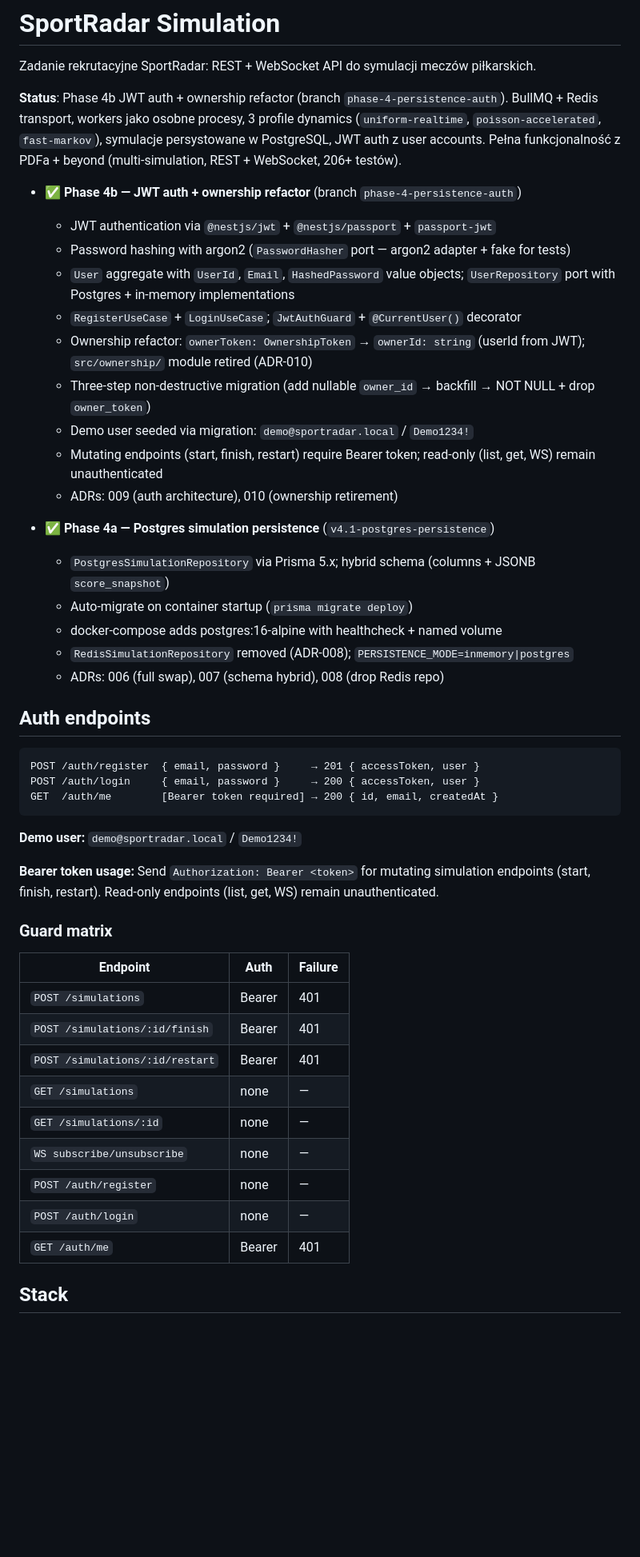
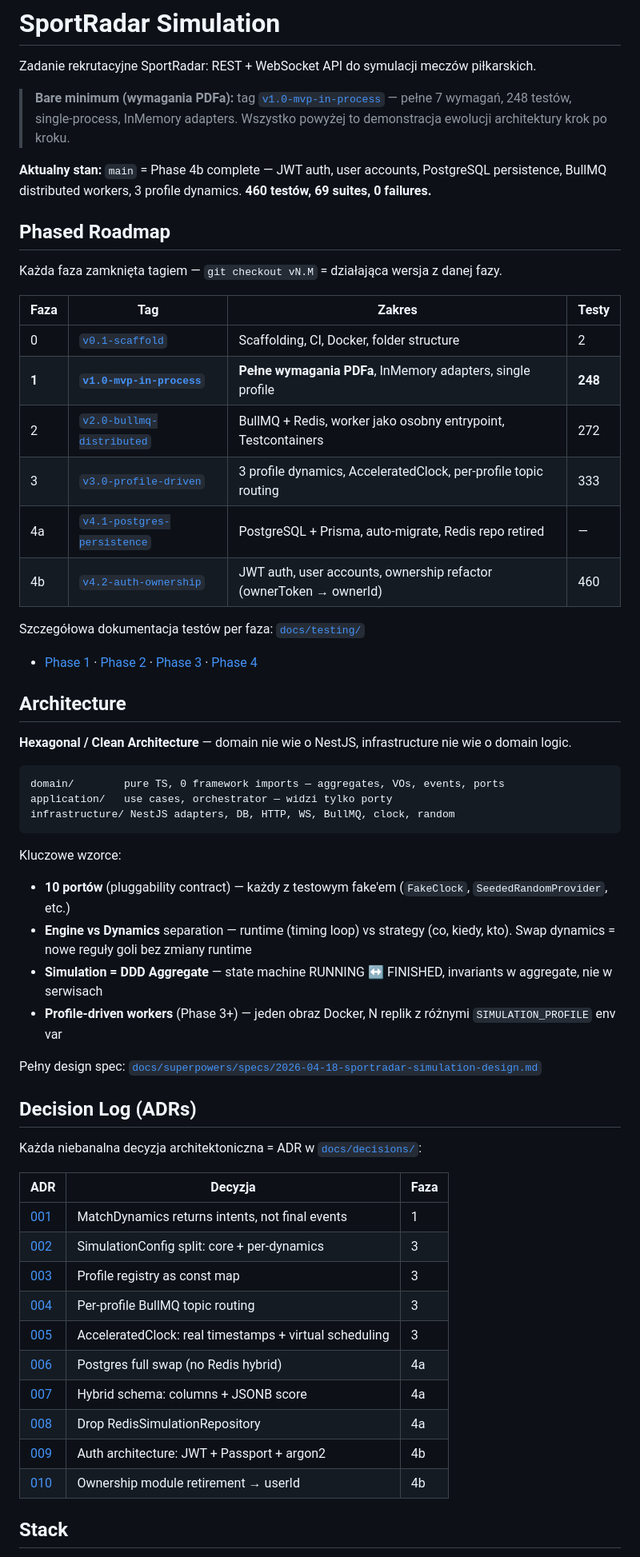
Before and after one commit to BigGafLeo/SportRadarSimulation, a Markdown page: README.md, the part around one of its changes. Shown at 80% size. Rendered like a GitHub page; blank space fills up the shorter version.

````diff
--- a/README.md
+++ b/README.md
@@ -2,51 +2,60 @@
 
 Zadanie rekrutacyjne SportRadar: REST + WebSocket API do symulacji meczów piłkarskich.
 
-**Status**: Phase 4b JWT auth + ownership refactor (branch `phase-4-persistence-auth`). BullMQ + Redis transport, workers jako osobne procesy, 3 profile dynamics (`uniform-realtime`, `poisson-accelerated`, `fast-markov`), symulacje persystowane w PostgreSQL, JWT auth z user accounts. Pełna funkcjonalność z PDFa + beyond (multi-simulation, REST + WebSocket, 206+ testów).
+> **Bare minimum (wymagania PDFa):** tag [`v1.0-mvp-in-process`](#phased-roadmap) — pełne 7 wymagań, 248 testów, single-process, InMemory adapters. Wszystko powyżej to demonstracja ewolucji architektury krok po kroku.
 
-- ✅ **Phase 4b — JWT auth + ownership refactor** (branch `phase-4-persistence-auth`)
-  - JWT authentication via `@nestjs/jwt` + `@nestjs/passport` + `passport-jwt`
-  - Password hashing with argon2 (`PasswordHasher` port — argon2 adapter + fake for tests)
-  - `User` aggregate with `UserId`, `Email`, `HashedPassword` value objects; `UserRepository` port with Postgres + in-memory implementations
-  - `RegisterUseCase` + `LoginUseCase`; `JwtAuthGuard` + `@CurrentUser()` decorator
-  - Ownership refactor: `ownerToken: OwnershipToken` → `ownerId: string` (userId from JWT); `src/ownership/` module retired (ADR-010)
-  - Three-step non-destructive migration (add nullable `owner_id` → backfill → NOT NULL + drop `owner_token`)
-  - Demo user seeded via migration: `demo@sportradar.local` / `Demo1234!`
-  - Mutating endpoints (start, finish, restart) require Bearer token; read-only (list, get, WS) remain unauthenticated
-  - ADRs: 009 (auth architecture), 010 (ownership retirement)
+**Aktualny stan:** `main` = Phase 4b complete — JWT auth, user accounts, PostgreSQL persistence, BullMQ distributed workers, 3 profile dynamics. **460 testów, 69 suites, 0 failures.**
 
-- ✅ **Phase 4a — Postgres simulation persistence** (`v4.1-postgres-persistence`)
-  - `PostgresSimulationRepository` via Prisma 5.x; hybrid schema (columns + JSONB `score_snapshot`)
-  - Auto-migrate on container startup (`prisma migrate deploy`)
-  - docker-compose adds postgres:16-alpine with healthcheck + named volume
-  - `RedisSimulationRepository` removed (ADR-008); `PERSISTENCE_MODE=inmemory|postgres`
-  - ADRs: 006 (full swap), 007 (schema hybrid), 008 (drop Redis repo)
+## Phased Roadmap
 
-## Auth endpoints
+Każda faza zamknięta tagiem — `git checkout vN.M` = działająca wersja z danej fazy.
+
+| Faza | Tag | Zakres | Testy |
+|------|-----|--------|-------|
+| 0 | [`v0.1-scaffold`](../../tree/v0.1-scaffold) | Scaffolding, CI, Docker, folder structure | 2 |
+| **1** | [**`v1.0-mvp-in-process`**](../../tree/v1.0-mvp-in-process) | **Pełne wymagania PDFa**, InMemory adapters, single profile | **248** |
+| 2 | [`v2.0-bullmq-distributed`](../../tree/v2.0-bullmq-distributed) | BullMQ + Redis, worker jako osobny entrypoint, Testcontainers | 272 |
+| 3 | [`v3.0-profile-driven`](../../tree/v3.0-profile-driven) | 3 profile dynamics, AcceleratedClock, per-profile topic routing | 333 |
+| 4a | [`v4.1-postgres-persistence`](../../tree/v4.1-postgres-persistence) | PostgreSQL + Prisma, auto-migrate, Redis repo retired | — |
+| 4b | [`v4.2-auth-ownership`](../../tree/v4.2-auth-ownership) | JWT auth, user accounts, ownership refactor (ownerToken → ownerId) | 460 |
+
+Szczegółowa dokumentacja testów per faza: [`docs/testing/`](./docs/testing/)
+- [Phase 1](./docs/testing/phase-1-test-coverage.md) · [Phase 2](./docs/testing/phase-2-test-coverage.md) · [Phase 3](./docs/testing/phase-3-test-coverage.md) · [Phase 4](./docs/testing/phase-4-test-coverage.md)
+
+## Architecture
+
+**Hexagonal / Clean Architecture** — domain nie wie o NestJS, infrastructure nie wie o domain logic.
 
 ```
-POST /auth/register  { email, password }     → 201 { accessToken, user }
-POST /auth/login     { email, password }     → 200 { accessToken, user }
-GET  /auth/me        [Bearer token required] → 200 { id, email, createdAt }
+domain/        pure TS, 0 framework imports — aggregates, VOs, events, ports
+application/   use cases, orchestrator — widzi tylko porty
+infrastructure/ NestJS adapters, DB, HTTP, WS, BullMQ, clock, random
 ```
 
-**Demo user:** `demo@sportradar.local` / `Demo1234!`
+Kluczowe wzorce:
+- **10 portów** (pluggability contract) — każdy z testowym fake'em (`FakeClock`, `SeededRandomProvider`, etc.)
+- **Engine vs Dynamics** separation — runtime (timing loop) vs strategy (co, kiedy, kto). Swap dynamics = nowe reguły goli bez zmiany runtime
+- **Simulation = DDD Aggregate** — state machine RUNNING ↔ FINISHED, invariants w aggregate, nie w serwisach
+- **Profile-driven workers** (Phase 3+) — jeden obraz Docker, N replik z różnymi `SIMULATION_PROFILE` env var
 
-**Bearer token usage:** Send `Authorization: Bearer <token>` for mutating simulation endpoints (start, finish, restart). Read-only endpoints (list, get, WS) remain unauthenticated.
+Pełny design spec: [`docs/superpowers/specs/2026-04-18-sportradar-simulation-design.md`](./docs/superpowers/specs/2026-04-18-sportradar-simulation-design.md)
 
-### Guard matrix
+## Decision Log (ADRs)
 
-| Endpoint | Auth | Failure |
-|---|---|---|
-| `POST /simulations` | Bearer | 401 |
-| `POST /simulations/:id/finish` | Bearer | 401 |
-| `POST /simulations/:id/restart` | Bearer | 401 |
-| `GET /simulations` | none | — |
-| `GET /simulations/:id` | none | — |
-| `WS subscribe/unsubscribe` | none | — |
-| `POST /auth/register` | none | — |
-| `POST /auth/login` | none | — |
-| `GET /auth/me` | Bearer | 401 |
+Każda niebanalna decyzja architektoniczna = ADR w [`docs/decisions/`](./docs/decisions/):
+
+| ADR | Decyzja | Faza |
+|-----|---------|------|
+| [001](./docs/decisions/001-match-dynamics-intent-pattern.md) | MatchDynamics returns intents, not final events | 1 |
+| [002](./docs/decisions/002-simulation-config-split.md) | SimulationConfig split: core + per-dynamics | 3 |
+| [003](./docs/decisions/003-profile-registry.md) | Profile registry as const map | 3 |
+| [004](./docs/decisions/004-per-profile-topic-routing.md) | Per-profile BullMQ topic routing | 3 |
+| [005](./docs/decisions/005-accelerated-clock-semantics.md) | AcceleratedClock: real timestamps + virtual scheduling | 3 |
+| [006](./docs/decisions/006-postgres-simulation-repository.md) | Postgres full swap (no Redis hybrid) | 4a |
+| [007](./docs/decisions/007-schema-hybrid-columns-jsonb.md) | Hybrid schema: columns + JSONB score | 4a |
+| [008](./docs/decisions/008-drop-redis-simulation-repository.md) | Drop RedisSimulationRepository | 4a |
+| [009](./docs/decisions/009-auth-architecture.md) | Auth architecture: JWT + Passport + argon2 | 4b |
+| [010](./docs/decisions/010-ownership-module-retirement.md) | Ownership module retirement → userId | 4b |
 
 ## Stack
 
````
Also changed, not shown: other parts of README.md (+80 -117 lines), CHANGELOG.md (+10 -45 lines).
